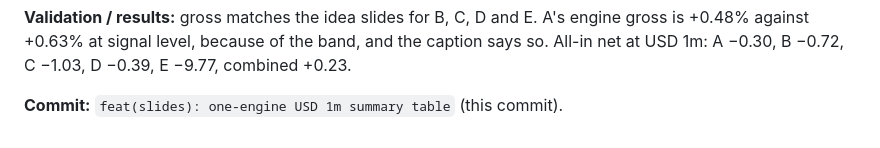
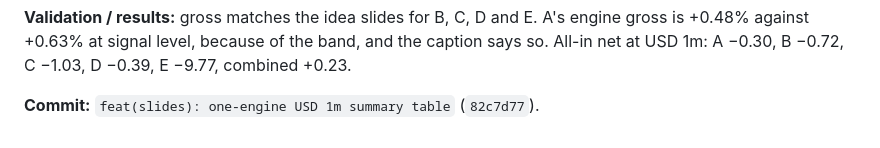
Before and after one commit to TianTian20021211/SystematicTradingCourse, a Markdown page: docs/logs/AGENT_LOG.md, the part around the change. Drawn GitHub-style.

Commit message:
docs(logs): record LOG-0087 commit hash
Co-Authored-By: Claude Opus 5.5 <noreply@anthropic.com>

```diff
--- a/docs/logs/AGENT_LOG.md
+++ b/docs/logs/AGENT_LOG.md
@@ -3752,4 +3752,4 @@ engine gross is +0.48% against +0.63% at signal level, because of the band, and
 the caption says so. All-in net at USD 1m: A −0.30, B −0.72, C −1.03, D −0.39,
 E −9.77, combined +0.23.
 
-**Commit:** `feat(slides): one-engine USD 1m summary table` (this commit).
+**Commit:** `feat(slides): one-engine USD 1m summary table` (`82c7d77`).
```
Also changed, not shown: docs/logs/INDEX.md (+1 -1 lines).
